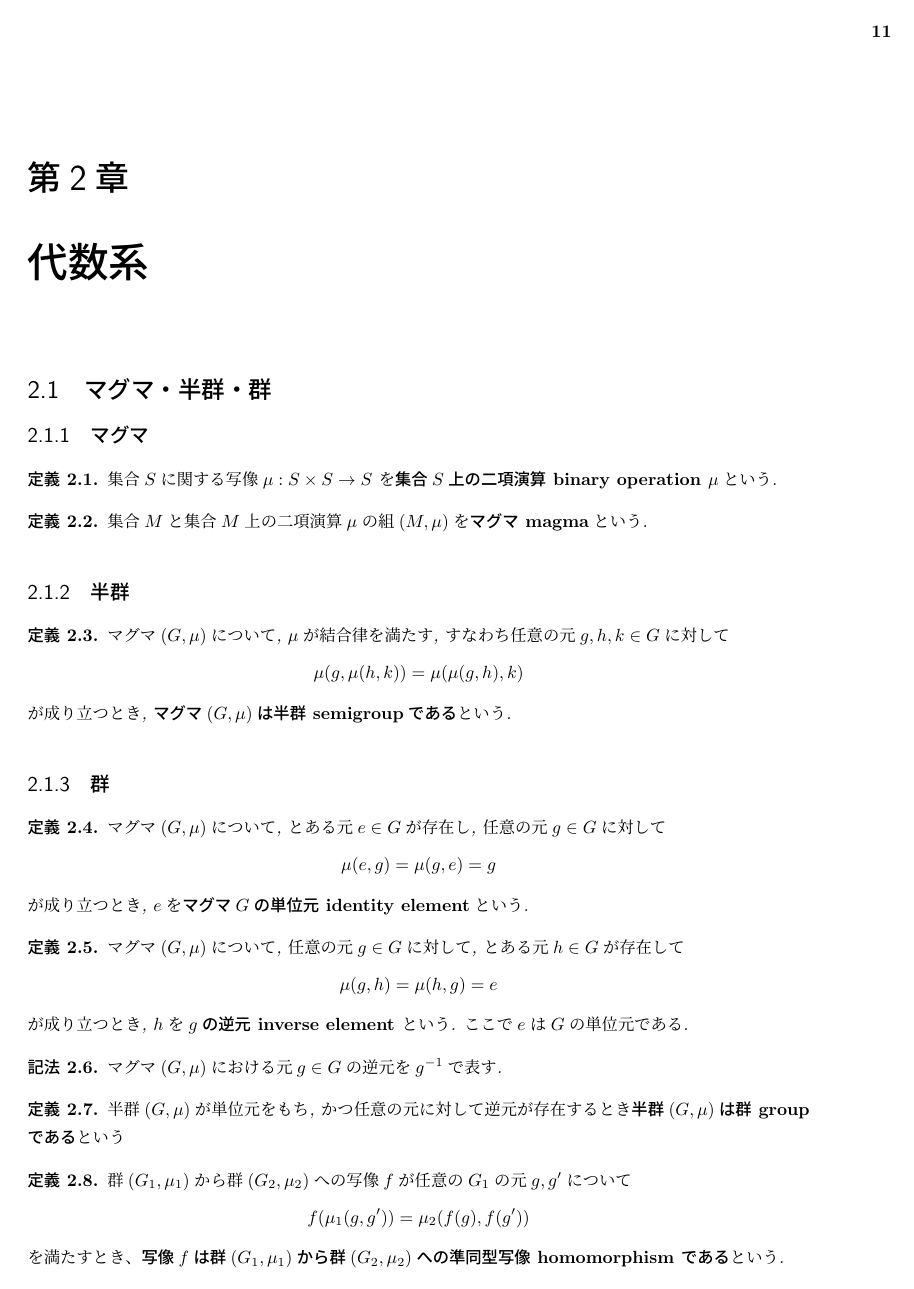
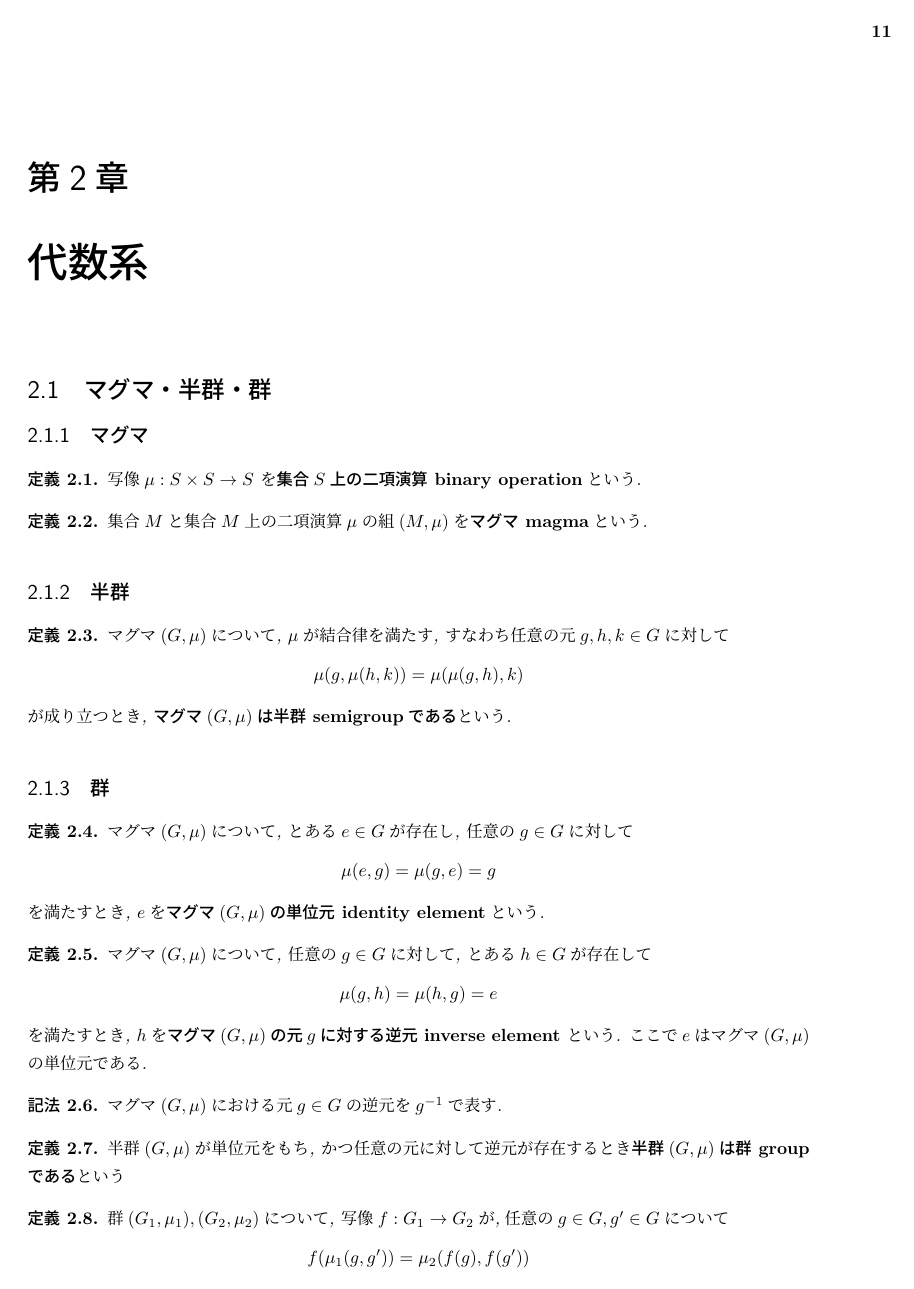
Before and after one commit to sexytant/category_theory, a LaTeX book (texsrc/main.tex, which reads texsrc/ch2/main.tex): page 11 of 28. Compiled offline with pLaTeX and dvipdfmx.

Commit message:
ver.0.1.2.3 2.3節までを書き直し

```diff
--- a/texsrc/ch2/main.tex
+++ b/texsrc/ch2/main.tex
@@ -1,8 +1,8 @@
 \section{マグマ・半群・群}
 \subsection{マグマ}
 \begin{Def}
-集合$S$に関する写像$\mu:S\times S\rightarrow S$
-を{\bf 集合$S$上の二項演算 binary operation $\mu$}という.
+写像$\mu:S\times S\rightarrow S$
+を{\bf 集合$S$上の二項演算 binary operation}という.
 \end{Def}
 \begin{Def}
 集合$M$と集合$M$上の二項演算$\mu$の組$(M,\mu)$を{\bf マグマ magma}という.
@@ -15,11 +15,11 @@ $\mu$が結合律を満たす, すなわち任意の元$g,h,k\in G$に対して\
 \end{Def}
 \subsection{群}
 \begin{Def}
-マグマ$(G,\mu)$について, とある元$e\in G$が存在し, 任意の元$g\in G$に対して\[\mu(e,g)=\mu(g,e)=g\]が成り立つとき, $e$を{\bf マグマ$G$の単位元 identity element}という.
+マグマ$(G,\mu)$について, とある$e\in G$が存在し, 任意の$g\in G$に対して\[\mu(e,g)=\mu(g,e)=g\]を満たすとき, $e$を{\bf マグマ$(G,\mu)$の単位元 identity element}という.
 \end{Def}
 \begin{Def}
-マグマ$(G,\mu)$について, 任意の元$g\in G$に対して, とある元$h\in G$が存在して \[\mu(g,h)=\mu(h,g)=e\]が成り立つとき, $h$を{\bf $g$の逆元 inverse element }という.
-ここで$e$は$G$の単位元である.
+マグマ$(G,\mu)$について, 任意の$g\in G$に対して, とある$h\in G$が存在して \[\mu(g,h)=\mu(h,g)=e\]を満たすとき, $h$を{\bf マグマ$(G,\mu)$の元$g$に対する逆元 inverse element }という.
+ここで$e$はマグマ$(G,\mu)$の単位元である.
 \end{Def}
 \begin{Notation}
 マグマ$(G,\mu)$における元$g\in G$の逆元を$g^{-1}$で表す.
@@ -28,7 +28,7 @@ $\mu$が結合律を満たす, すなわち任意の元$g,h,k\in G$に対して\
 半群$(G,\mu)$が単位元をもち, かつ任意の元に対して逆元が存在するとき{\bf 半群$(G,\mu)$は群 groupである}という
 \end{Def}
 \begin{Def}
-群$(G_1,\mu_1)$から群$(G_2,\mu_2)$への写像$f$が任意の$G_1$の元$g, g'$について \[f(\mu_1(g,g')) = \mu_2(f(g),f(g'))\] を満たすとき、{\bf 写像$f$は群$(G_1,\mu_1)$から群$(G_2,\mu_2)$への準同型写像 homomorphism である}という.
+群$(G_1,\mu_1),(G_2,\mu_2)$について, 写像$f:G_1\rightarrow G_2$が,任意の$g\in G, g'\in G$について \[f(\mu_1(g,g')) = \mu_2(f(g),f(g'))\] を満たすとき, $f$を{\bf 群$(G_1,\mu_1)$から群$(G_2,\mu_2)$への準同型写像 homomorphism}という.
 \end{Def}
 \begin{Def}
 群$(G_1,\mu_1)$から群$(G_2,\mu_2)$への準同型写像$f$が全単射であるとき,
```
Also changed, not shown: texsrc/ch2/main.tex (10 more changed lines).
